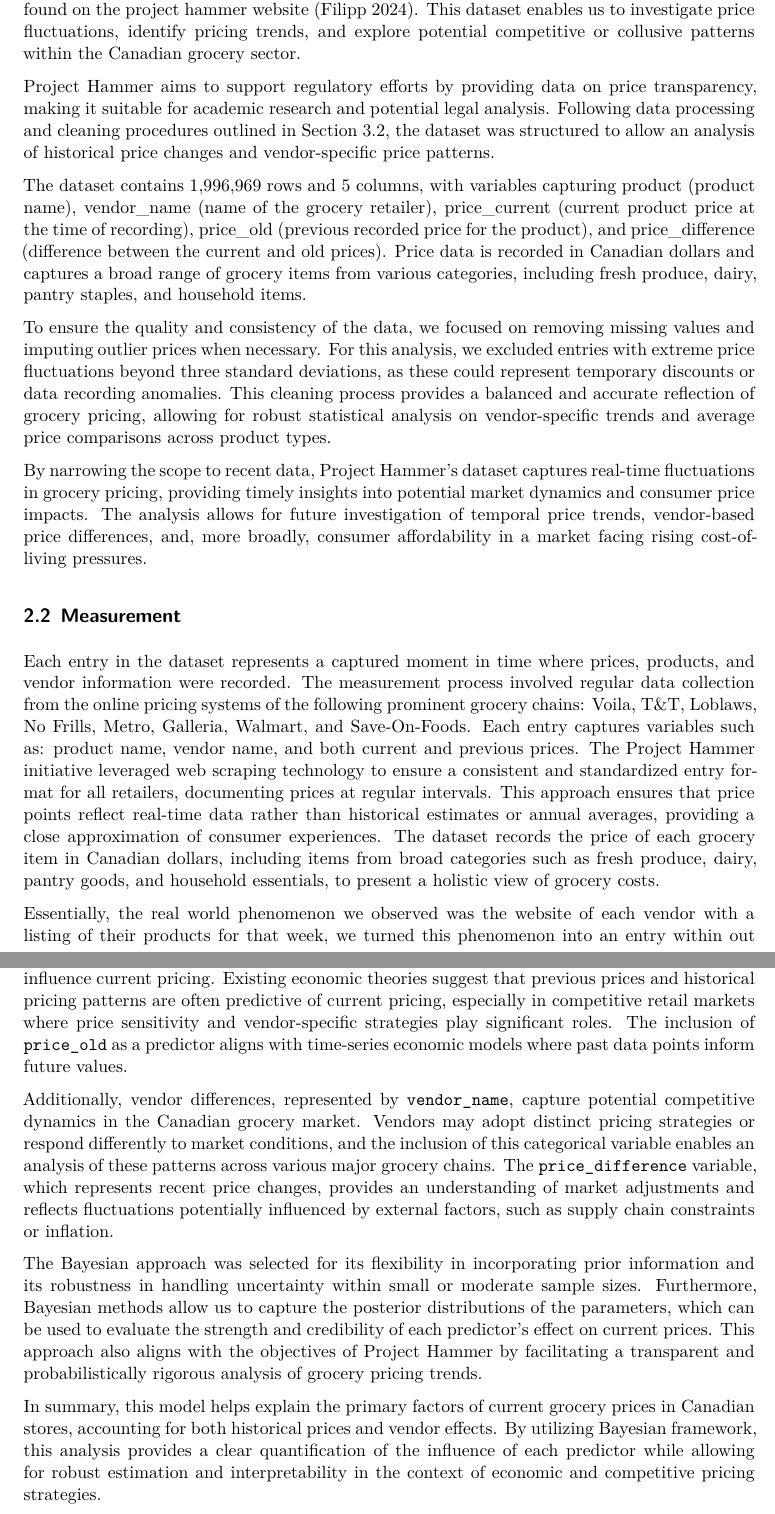
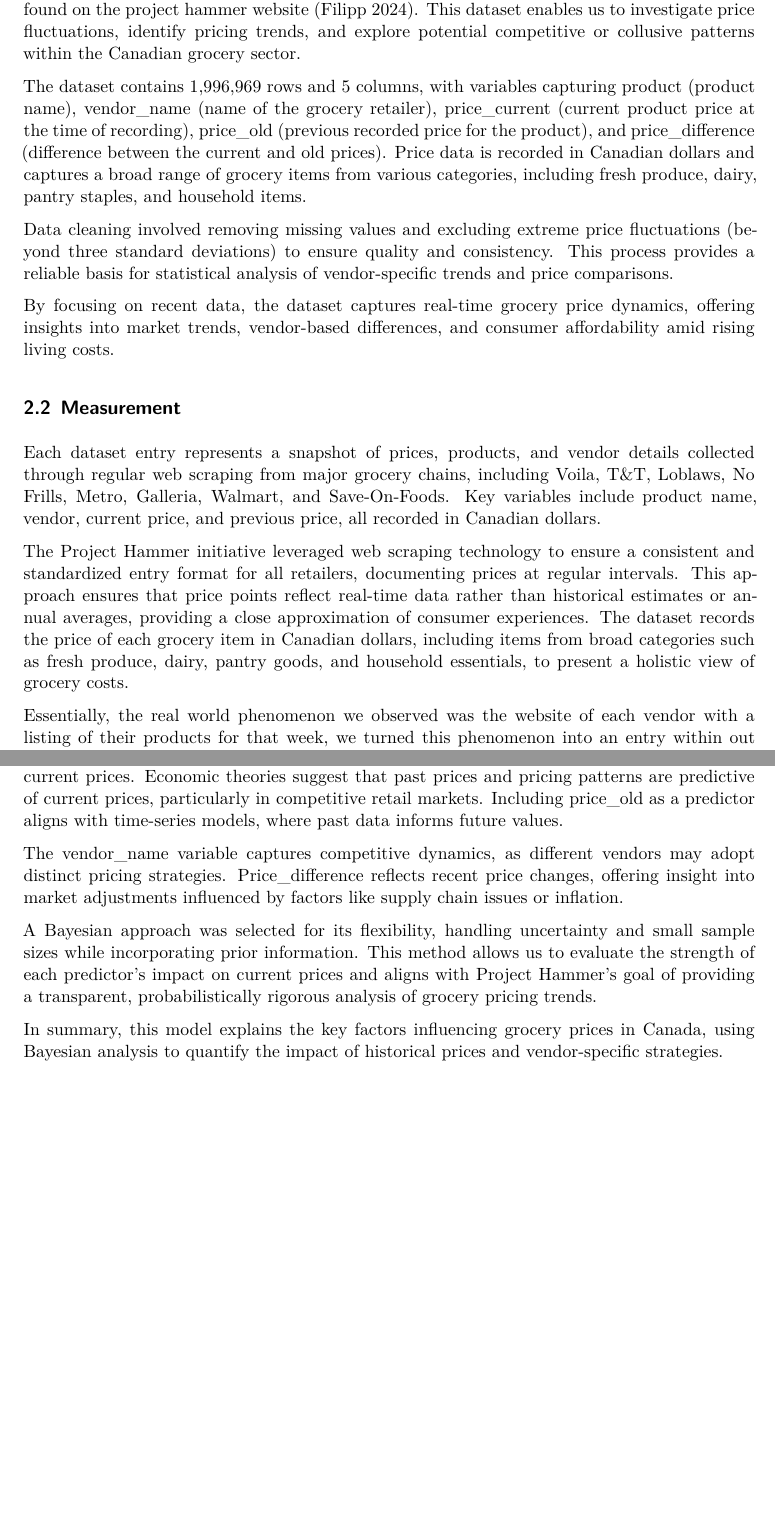
Before and after one commit to Luongel1/project_hammer, a Quarto document (paper/paper.qmd): two parts of pages 2 and 4 of 8 before the commit and two parts of pages 2 and 4 of 7 after it, joined at a grey line, cut so that both start at the same text, the shorter picture padded with empty space. Rendered offline with R 4.5, knitr and Pandoc in place of Quarto, then LaTeX, with nearby package versions; some code elsewhere in the file could not run offline.

Commit message:
Removed title from figure captions and made writing more concise

```diff
--- a/paper/paper.qmd
+++ b/paper/paper.qmd
@@ -40,19 +40,17 @@ The paper is structured as follows: @sec-data discusses the data types included
 
 For this study, we utilize data from Project Hammer, a Canadian initiative designed to monitor grocery prices across major retailers in Canada. The Project Hammer dataset was collected from eight prominent Canadian grocery vendors—Voila, T&T, Loblaws, No Frills, Metro, Galleria, Walmart, and Save-On-Foods—between February 28, 2024, and the latest available data can be found on the project hammer website [@hammer]. This dataset enables us to investigate price fluctuations, identify pricing trends, and explore potential competitive or collusive patterns within the Canadian grocery sector.
 
-Project Hammer aims to support regulatory efforts by providing data on price transparency, making it suitable for academic research and potential legal analysis. Following data processing and cleaning procedures outlined in Section 3.2, the dataset was structured to allow an analysis of historical price changes and vendor-specific price patterns.
-
 The dataset contains 1,996,969 rows and 5 columns, with variables capturing product (product name), vendor_name (name of the grocery retailer), price_current (current product price at the time of recording), price_old (previous recorded price for the product), and price_difference (difference between the current and old prices). Price data is recorded in Canadian dollars and captures a broad range of grocery items from various categories, including fresh produce, dairy, pantry staples, and household items.
 
-To ensure the quality and consistency of the data, we focused on removing missing values and imputing outlier prices when necessary. For this analysis, we excluded entries with extreme price fluctuations beyond three standard deviations, as these could represent temporary discounts or data recording anomalies. This cleaning process provides a balanced and accurate reflection of grocery pricing, allowing for robust statistical analysis on vendor-specific trends and average price comparisons across product types.
+Data cleaning involved removing missing values and excluding extreme price fluctuations (beyond three standard deviations) to ensure quality and consistency. This process provides a reliable basis for statistical analysis of vendor-specific trends and price comparisons.
 
-By narrowing the scope to recent data, Project Hammer's dataset captures real-time fluctuations in grocery pricing, providing timely insights into potential market dynamics and consumer price impacts. The analysis allows for future investigation of temporal price trends, vendor-based price differences, and, more broadly, consumer affordability in a market facing rising cost-of-living pressures.
+By focusing on recent data, the dataset captures real-time grocery price dynamics, offering insights into market trends, vendor-based differences, and consumer affordability amid rising living costs.
 
 ## Measurement
 
-Each entry in the dataset represents a captured moment in time where prices, products, and vendor information were recorded. The measurement process involved regular data collection from the online pricing systems of the following prominent grocery chains: Voila, T&T, Loblaws, No Frills, Metro, Galleria, Walmart, and Save-On-Foods. Each entry captures variables such as: product name, vendor name, and both current and previous prices. The Project Hammer initiative leveraged web scraping technology to ensure a consistent and standardized entry format for all retailers, documenting prices at regular intervals. This approach ensures that price points reflect real-time data rather than historical estimates or annual averages, providing a close approximation of consumer experiences. The dataset records the price of each grocery item in Canadian dollars, including items from broad categories such as fresh produce, dairy, pantry goods, and household essentials, to present a holistic view of grocery costs.
+Each dataset entry represents a snapshot of prices, products, and vendor details collected through regular web scraping from major grocery chains, including Voila, T&T, Loblaws, No Frills, Metro, Galleria, Walmart, and Save-On-Foods. Key variables include product name, vendor, current price, and previous price, all recorded in Canadian dollars.
 
-<!-- Each row entry in Project Hammer represents a unique product listing per vendor, featuring five main columns: product_name, vendor_name, price_current, price_old, and price_difference. The price_difference column is particularly useful for observing temporal price changes, while the price_old variable provides context for price continuity or volatility. The structured approach used in capturing this data allows us to transform general observations of grocery pricing trends into quantifiable entries that can be statistically analyzed to reveal underlying patterns in pricing strategies across different vendors and products. -->
+The Project Hammer initiative leveraged web scraping technology to ensure a consistent and standardized entry format for all retailers, documenting prices at regular intervals. This approach ensures that price points reflect real-time data rather than historical estimates or annual averages, providing a close approximation of consumer experiences. The dataset records the price of each grocery item in Canadian dollars, including items from broad categories such as fresh produce, dairy, pantry goods, and household essentials, to present a holistic view of grocery costs.
 
 Essentially, the real world phenomenon we observed was the website of each vendor with a listing of their products for that week, we turned this phenomenon into an entry within out dataset with the use of a screen-scrape of the website UI. This means a HTTP request to load the page was sent to the desired vendors website on a specific day, than the returned HTML was parsed to extract specific content such as text, images, prices, etc. These captured features were than utilized to fill out the corresponding columns within the dataset.
 
@@ -94,13 +92,13 @@ The model is executed in \texttt{R} [@citeR] using the \texttt{rstanarm} package
 
 ### Model justification
 
-The selection of a linear regression model for this analysis is based on the continuous nature of `price_current`, which allows us to quantify how previous pricing, vendor, and price changes influence current pricing. Existing economic theories suggest that previous prices and historical pricing patterns are often predictive of current pricing, especially in competitive retail markets where price sensitivity and vendor-specific strategies play significant roles. The inclusion of `price_old` as a predictor aligns with time-series economic models where past data points inform future values.
+A linear regression model was chosen for this analysis due to the continuous nature of price_current, enabling us to quantify how previous pricing, vendor, and price changes affect current prices. Economic theories suggest that past prices and pricing patterns are predictive of current prices, particularly in competitive retail markets. Including price_old as a predictor aligns with time-series models, where past data informs future values.
 
-Additionally, vendor differences, represented by `vendor_name`, capture potential competitive dynamics in the Canadian grocery market. Vendors may adopt distinct pricing strategies or respond differently to market conditions, and the inclusion of this categorical variable enables an analysis of these patterns across various major grocery chains. The `price_difference` variable, which represents recent price changes, provides an understanding of market adjustments and reflects fluctuations potentially influenced by external factors, such as supply chain constraints or inflation.
+The vendor_name variable captures competitive dynamics, as different vendors may adopt distinct pricing strategies. Price_difference reflects recent price changes, offering insight into market adjustments influenced by factors like supply chain issues or inflation.
 
-The Bayesian approach was selected for its flexibility in incorporating prior information and its robustness in handling uncertainty within small or moderate sample sizes. Furthermore, Bayesian methods allow us to capture the posterior distributions of the parameters, which can be used to evaluate the strength and credibility of each predictor's effect on current prices. This approach also aligns with the objectives of Project Hammer by facilitating a transparent and probabilistically rigorous analysis of grocery pricing trends.
+A Bayesian approach was selected for its flexibility, handling uncertainty and small sample sizes while incorporating prior information. This method allows us to evaluate the strength of each predictor's impact on current prices and aligns with Project Hammer’s goal of providing a transparent, probabilistically rigorous analysis of grocery pricing trends.
 
-In summary, this model helps explain the primary factors of current grocery prices in Canadian stores, accounting for both historical prices and vendor effects. By utilizing Bayesian framework, this analysis provides a clear quantification of the influence of each predictor while allowing for robust estimation and interpretability in the context of economic and competitive pricing strategies.
+In summary, this model explains the key factors influencing grocery prices in Canada, using Bayesian analysis to quantify the impact of historical prices and vendor-specific strategies.
 
 # Results {#sec-results}
 
```
Also changed, not shown: paper/paper.pdf, paper/paper.qmd (16 more changed lines).
